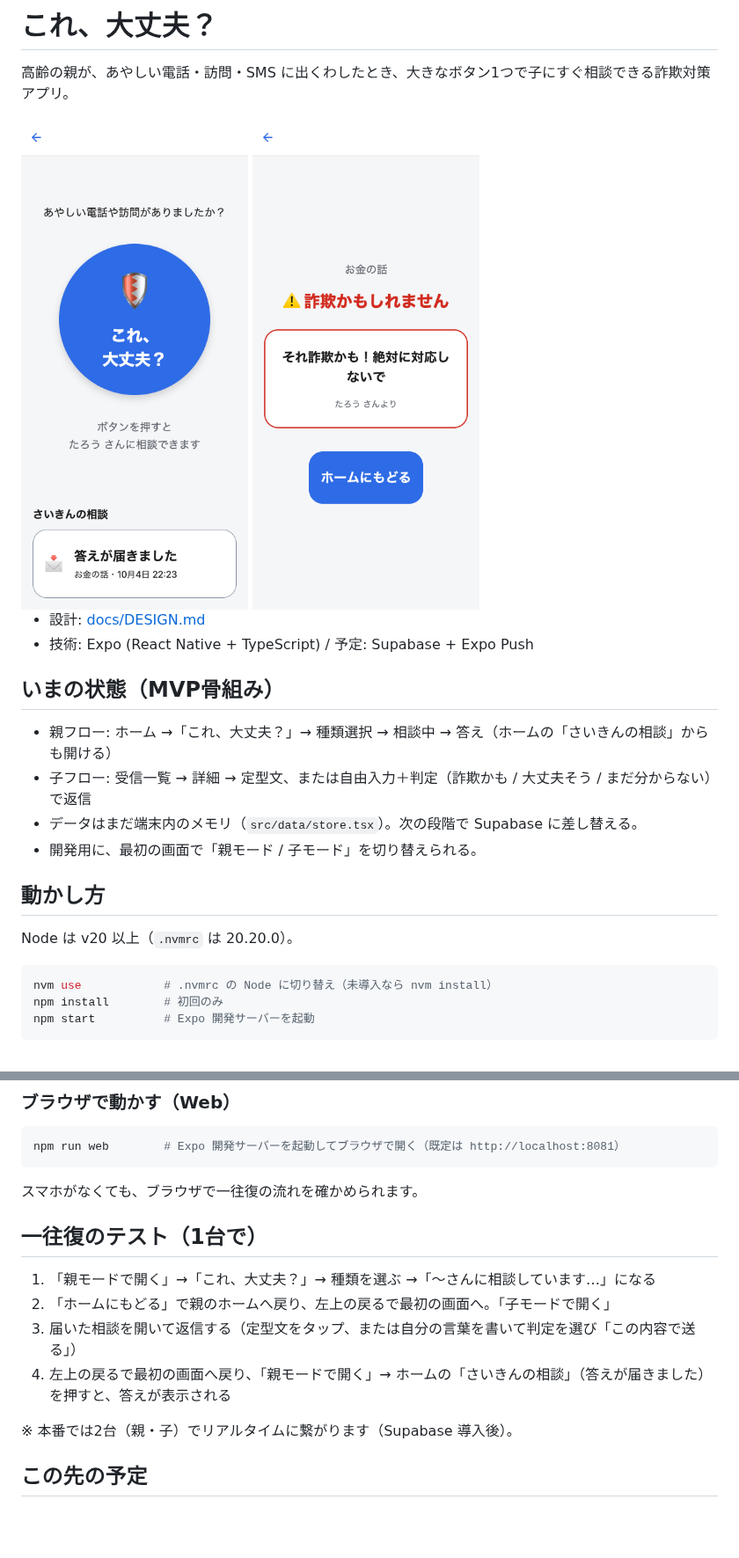
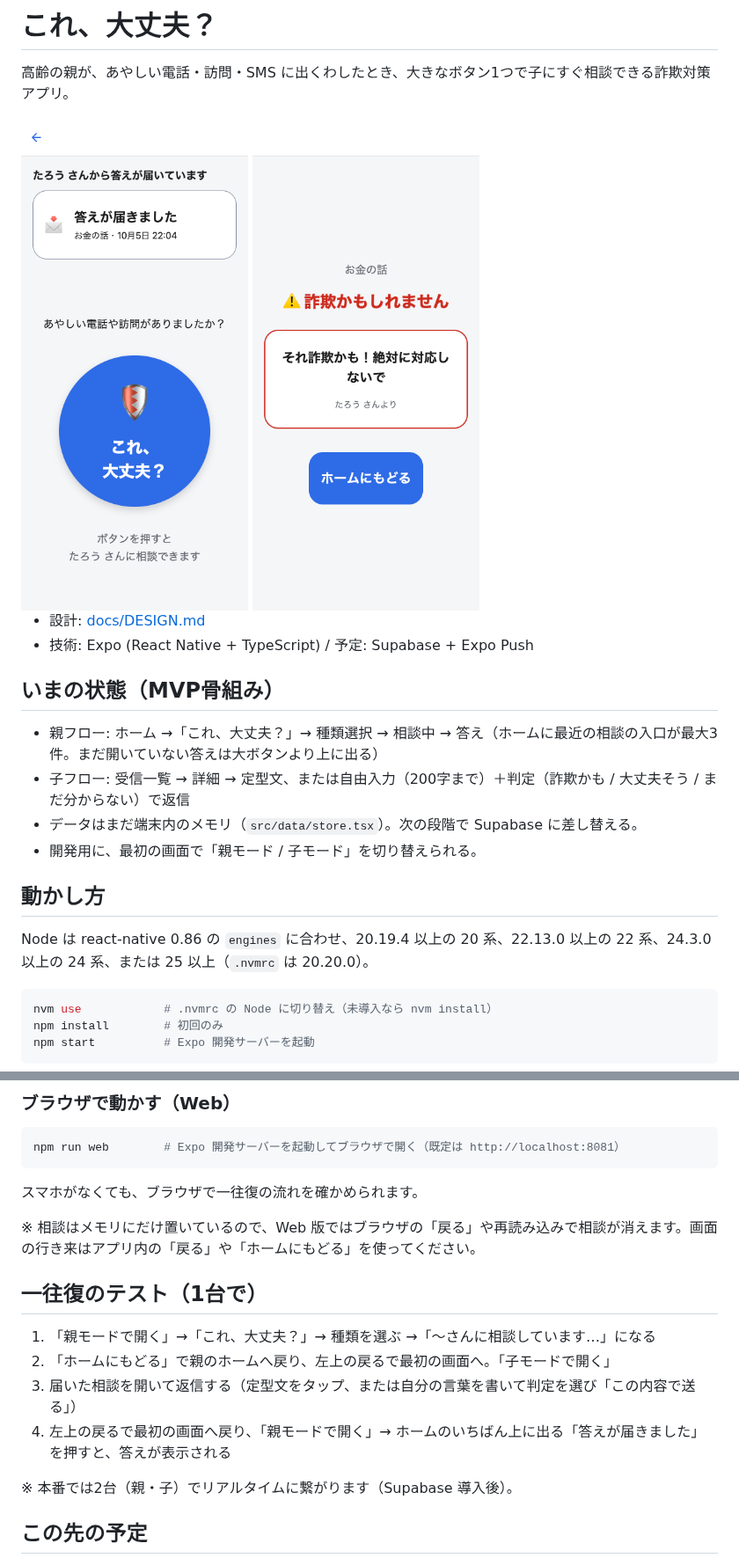
Before and after one commit to kerokero-1245/kore-daijobu, a Markdown page: README.md, 2 parts joined by grey strips. Shown at 88% size. Drawn GitHub-style; pictures changed too: docs/screenshots/answer.png, docs/screenshots/top.png; blank space fills up the shorter version.

````diff
--- a/README.md
+++ b/README.md
@@ -10,14 +10,14 @@
 
 ## いまの状態（MVP骨組み）
 
-- 親フロー: ホーム →「これ、大丈夫？」→ 種類選択 → 相談中 → 答え（ホームの「さいきんの相談」からも開ける）
-- 子フロー: 受信一覧 → 詳細 → 定型文、または自由入力＋判定（詐欺かも / 大丈夫そう / まだ分からない）で返信
+- 親フロー: ホーム →「これ、大丈夫？」→ 種類選択 → 相談中 → 答え（ホームに最近の相談の入口が最大3件。まだ開いていない答えは大ボタンより上に出る）
+- 子フロー: 受信一覧 → 詳細 → 定型文、または自由入力（200字まで）＋判定（詐欺かも / 大丈夫そう / まだ分からない）で返信
 - データはまだ端末内のメモリ（`src/data/store.tsx`）。次の段階で Supabase に差し替える。
 - 開発用に、最初の画面で「親モード / 子モード」を切り替えられる。
 
 ## 動かし方
 
-Node は v20 以上（`.nvmrc` は 20.20.0）。
+Node は react-native 0.86 の `engines` に合わせ、20.19.4 以上の 20 系、22.13.0 以上の 22 系、24.3.0 以上の 24 系、または 25 以上（`.nvmrc` は 20.20.0）。
 
 ```sh
 nvm use            # .nvmrc の Node に切り替え（未導入なら nvm install）
@@ -40,12 +40,14 @@ npm run web        # Expo 開発サーバーを起動してブラウザで開く
 
 スマホがなくても、ブラウザで一往復の流れを確かめられます。
 
+※ 相談はメモリにだけ置いているので、Web 版ではブラウザの「戻る」や再読み込みで相談が消えます。画面の行き来はアプリ内の「戻る」や「ホームにもどる」を使ってください。
+
 ## 一往復のテスト（1台で）
 
 1. 「親モードで開く」→「これ、大丈夫？」→ 種類を選ぶ →「〜さんに相談しています…」になる
 2. 「ホームにもどる」で親のホームへ戻り、左上の戻るで最初の画面へ。「子モードで開く」
 3. 届いた相談を開いて返信する（定型文をタップ、または自分の言葉を書いて判定を選び「この内容で送る」）
-4. 左上の戻るで最初の画面へ戻り、「親モードで開く」→ ホームの「さいきんの相談」（答えが届きました）を押すと、答えが表示される
+4. 左上の戻るで最初の画面へ戻り、「親モードで開く」→ ホームのいちばん上に出る「答えが届きました」を押すと、答えが表示される
 
 ※ 本番では2台（親・子）でリアルタイムに繋がります（Supabase 導入後）。
 
````
Also changed, not shown: other parts of README.md (+1 -1 lines), docs/DESIGN.md (+16 -9 lines), 2 other files.
